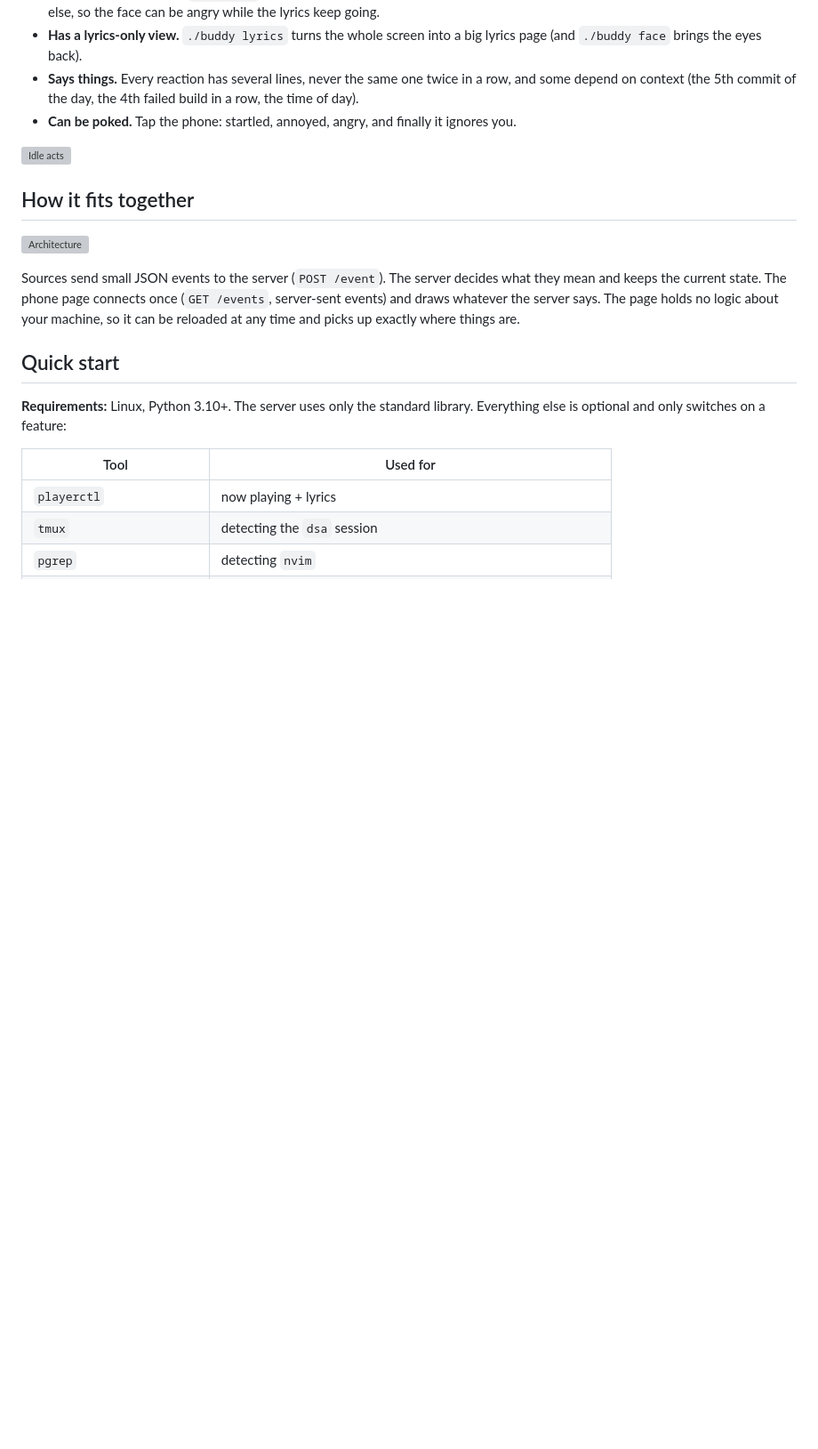
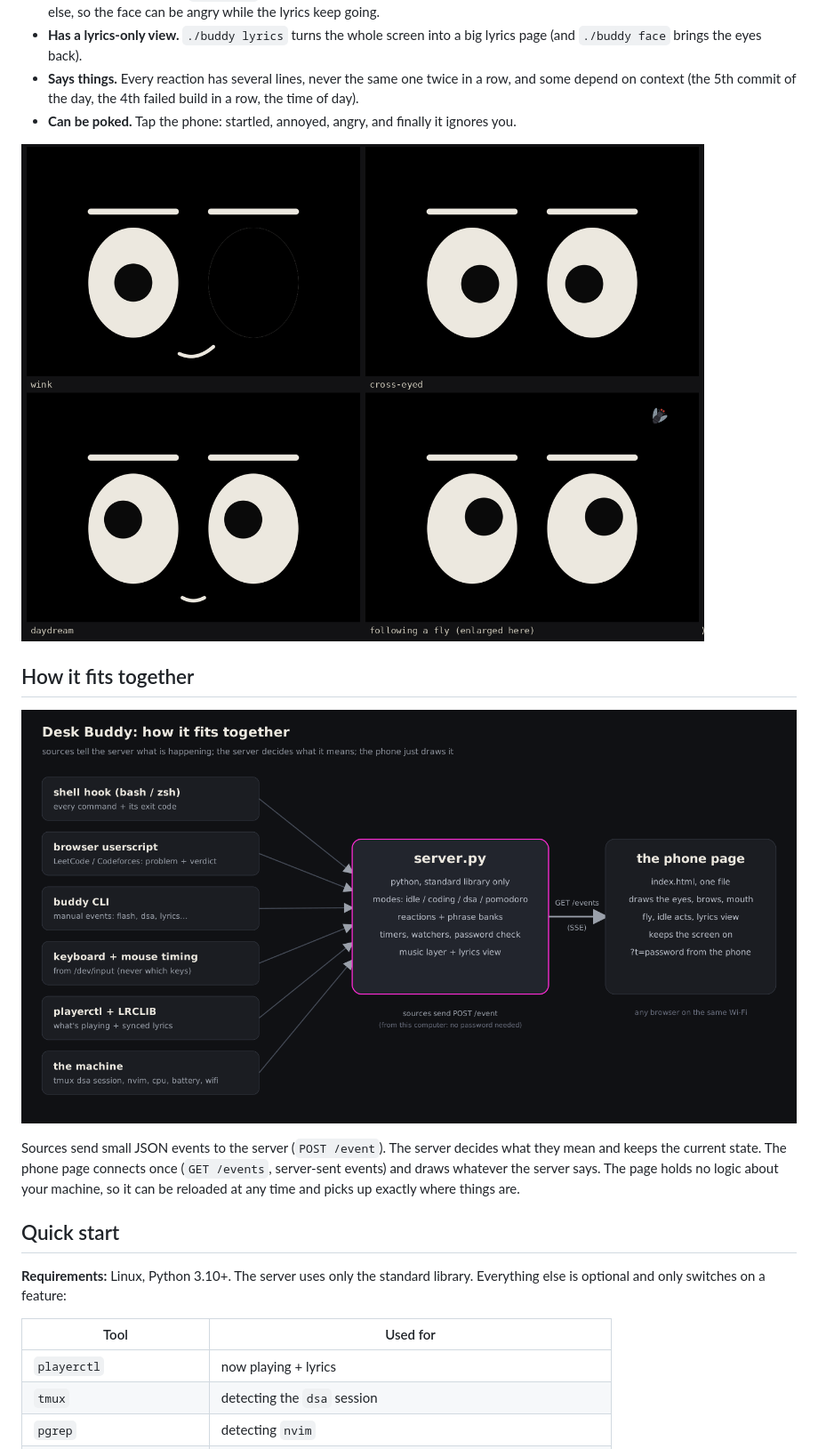
Before and after one commit to Udbhav-Dubey/only-vibes, a Markdown page: desk-buddy/README.md, the part around one of its changes. Shown at 89% size. Drawn GitHub-style; blank space fills up the shorter version; grey boxes are pictures that could not be loaded.

Commit message:
readme for desk-buddy fixed

```diff
--- a/desk-buddy/README.md
+++ b/desk-buddy/README.md
@@ -20,11 +20,11 @@ It is a small personal project: one Python file on the laptop, one HTML file on
 - **Says things.** Every reaction has several lines, never the same one twice in a row, and some depend on context (the 5th commit of the day, the 4th failed build in a row, the time of day).
 - **Can be poked.** Tap the phone: startled, annoyed, angry, and finally it ignores you.
 
-![Idle acts](/idle-acts.png)
+![Idle acts](idle-acts.png)
 
 ## How it fits together
 
-![Architecture](/architecture.png)
+![Architecture](architecture.png)
 
 Sources send small JSON events to the server (`POST /event`). The server decides what they mean and keeps the current state. The phone page connects once (`GET /events`, server-sent events) and draws whatever the server says. The page holds no logic about your machine, so it can be reloaded at any time and picks up exactly where things are.
 
```
Also changed, not shown: other parts of desk-buddy/README.md (+1 -1 lines).
